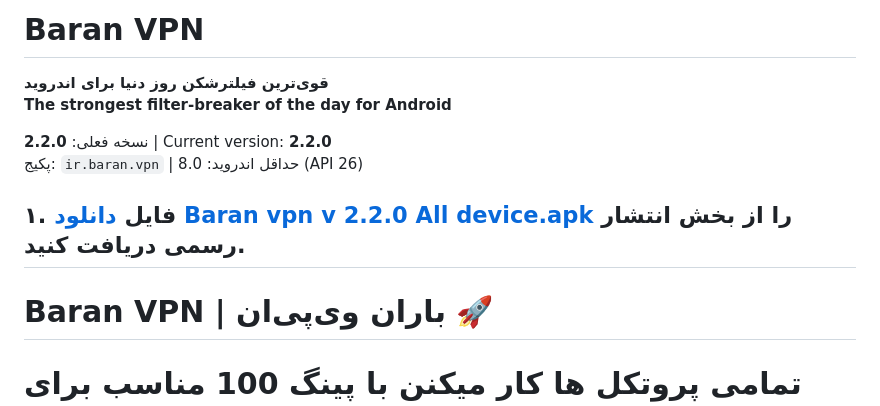
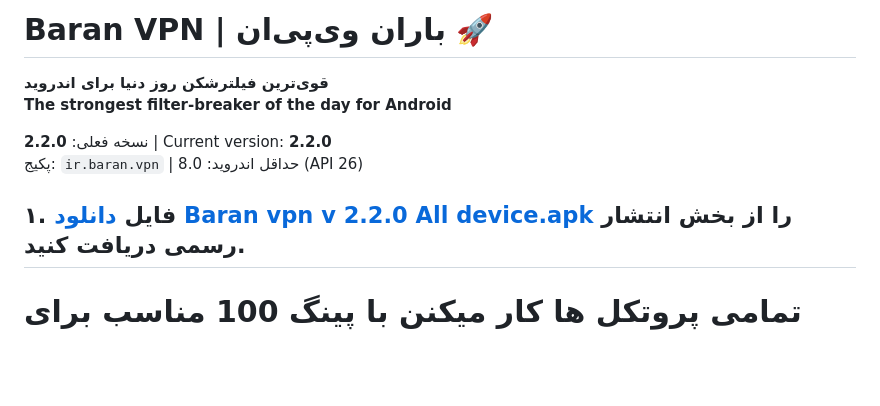
Before and after one commit to AppBaran/BaranVpn, a Markdown page: README.md, the part around the change. Rendered like a GitHub page; blank space fills up the shorter version.

```diff
--- a/README.md
+++ b/README.md
@@ -1,5 +1,5 @@
 
-# Baran VPN
+# Baran VPN | باران وی‌پی‌ان 🚀
 
 **قوی‌ترین فیلترشکن روز دنیا برای اندروید**
 **The strongest filter-breaker of the day for Android**
@@ -9,7 +9,6 @@
 
 ۱. فایل **[دانلود Baran vpn v 2.2.0 All device.apk](https://github.com/AppBaran/BaranVpn/releases/tag/v2.2.0)** را از بخش انتشار رسمی دریافت کنید.
 ---
-# Baran VPN | باران وی‌پی‌ان 🚀
 # تمامی پروتکل ها کار میکنن با پینگ 100 مناسب برای همه اپراتور ها و بیش از 430 سرور فعال
 <p align="center">
   <img src="https://raw.githubusercontent.com/AppBaran/BaranVpn/main/photo_2026-09-14_16-19-16.jpg" width="25%" alt="Baran VPN" />
```
